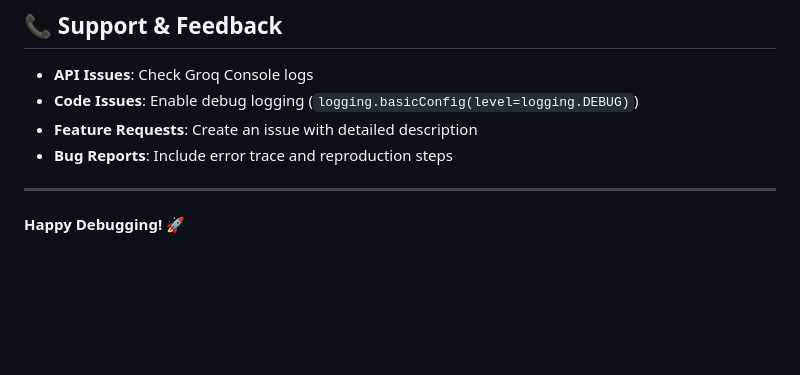
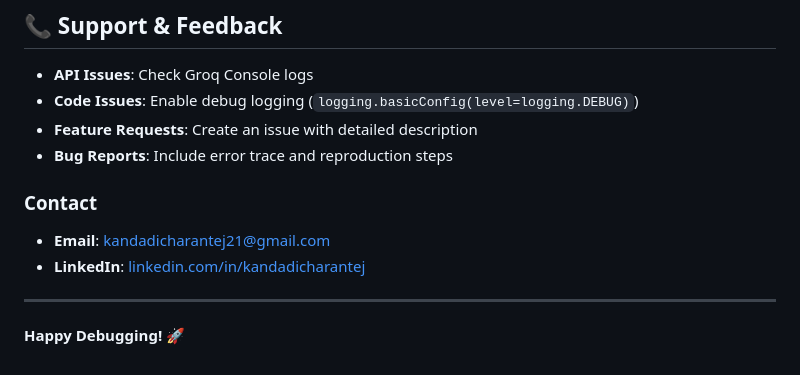
Before and after one commit to KandadiCharanTej/Autodebug-Agent, a Markdown page: README.md, the part around the change. Drawn GitHub-style; blank space fills up the shorter version.

Commit message:
docs: Add contact information (email and LinkedIn)

```diff
--- a/README.md
+++ b/README.md
@@ -900,6 +900,10 @@ Contributions are welcome! Areas for improvement:
 - **Feature Requests**: Create an issue with detailed description
 - **Bug Reports**: Include error trace and reproduction steps
 
+### **Contact**
+- **Email**: [kandadicharantej21@gmail.com](mailto:kandadicharantej21@gmail.com)
+- **LinkedIn**: [linkedin.com/in/kandadicharantej](https://linkedin.com/in/kandadicharantej)
+
 ---
 
 **Happy Debugging! 🚀**
```
